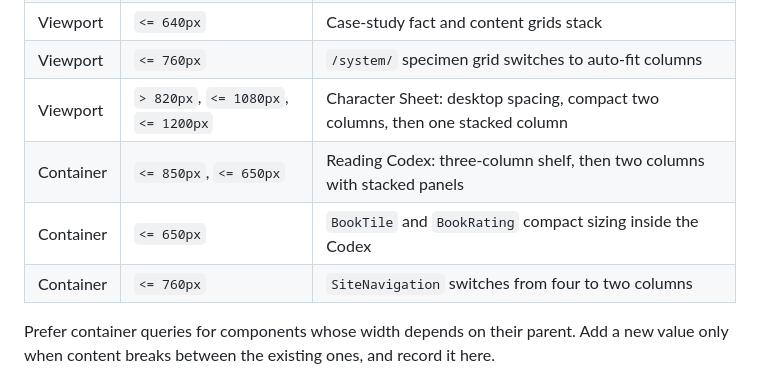
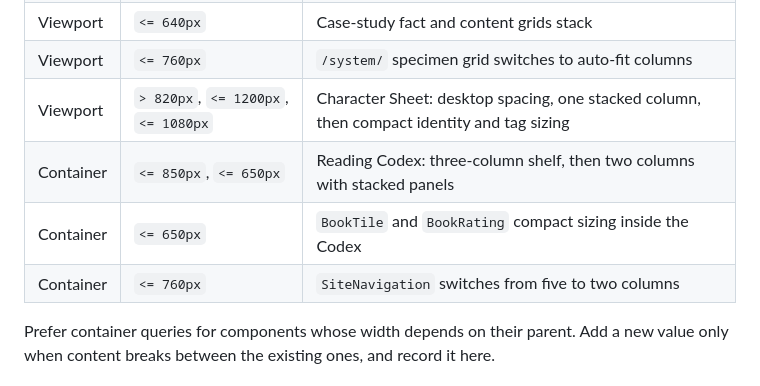
Before and after one commit to bernardosevero/bernardosevero.dev, a Markdown page: docs/design-system.md, the part around the change. Rendered like a GitHub page.

Commit message:
📝 docs(design-system): align the breakpoint table with the merged CSS
main's new breakpoint table listed a "compact two columns" Character
Sheet layout at ≤1080px, but the ≤1200px block always stacked the sheet
first, and the merge removed that never-applied grid. It also said
SiteNavigation switches from four columns; the menu has five items
(System included), as the Site navigation section and tests state.

Co-Authored-By: Claude Opus 5.5 <noreply@anthropic.com>
Claude-Session: https://claude.ai/code/session_012AftreNATrECkmu9JZsxjj

```diff
--- a/docs/design-system.md
+++ b/docs/design-system.md
@@ -175,10 +175,10 @@ Write queries in range syntax (`width <= 520px`, `width > 820px`) so adjacent ra
 | Viewport | `<= 560px` | Outer shell: page and navigation side gutters shrink to 8px |
 | Viewport | `<= 640px` | Case-study fact and content grids stack |
 | Viewport | `<= 760px` | `/system/` specimen grid switches to auto-fit columns |
-| Viewport | `> 820px`, `<= 1080px`, `<= 1200px` | Character Sheet: desktop spacing, compact two columns, then one stacked column |
+| Viewport | `> 820px`, `<= 1200px`, `<= 1080px` | Character Sheet: desktop spacing, one stacked column, then compact identity and tag sizing |
 | Container | `<= 850px`, `<= 650px` | Reading Codex: three-column shelf, then two columns with stacked panels |
 | Container | `<= 650px` | `BookTile` and `BookRating` compact sizing inside the Codex |
-| Container | `<= 760px` | `SiteNavigation` switches from four to two columns |
+| Container | `<= 760px` | `SiteNavigation` switches from five to two columns |
 
 Prefer container queries for components whose width depends on their parent. Add a new value only when content breaks between the existing ones, and record it here.
 
```
